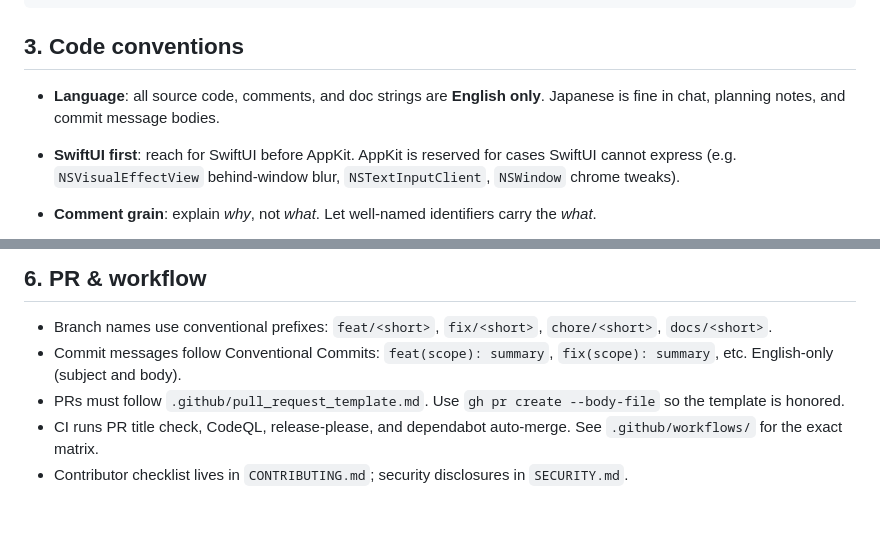
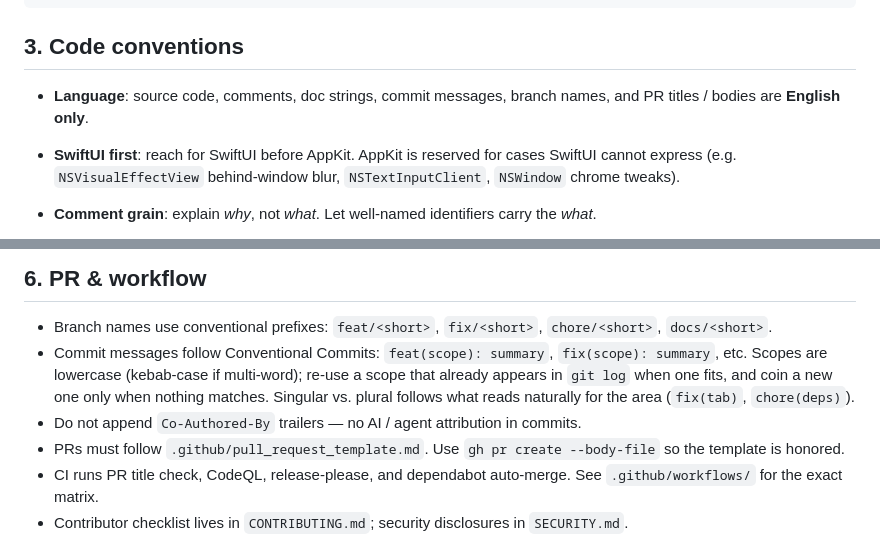
Before and after one commit to nek0der/limpid, a Markdown page: AGENTS.md, 2 parts joined by grey strips. GitHub-like rendering; blank space fills up the shorter version.

Commit message:
docs(agents): tighten language rule, codify commit scope conventions
- Language: drop the chat / commit-body exception so the English-only
  rule cleanly covers source, commit messages, branch names, and PRs.
- Conventional Commits: spell out the scope conventions we actually
  follow (lowercase, kebab-case for multi-word, re-use existing scopes
  from git log, natural number) so new contributors don't have to
  reverse-engineer the log.
- Ban Co-Authored-By trailers — no AI / agent attribution in commits.

```diff
--- a/AGENTS.md
+++ b/AGENTS.md
@@ -68,8 +68,8 @@ project.yml    xcodegen source of truth for the .xcodeproj
 
 ## 3. Code conventions
 
-- **Language**: all source code, comments, and doc strings are **English only**.
-  Japanese is fine in chat, planning notes, and commit message bodies.
+- **Language**: source code, comments, doc strings, commit messages,
+  branch names, and PR titles / bodies are **English only**.
 - **SwiftUI first**: reach for SwiftUI before AppKit. AppKit is reserved for
   cases SwiftUI cannot express (e.g. `NSVisualEffectView` behind-window blur,
   `NSTextInputClient`, `NSWindow` chrome tweaks).
@@ -126,7 +126,13 @@ Short index of load-bearing files. Skim these before touching their domain.
 - Branch names use conventional prefixes: `feat/<short>`, `fix/<short>`,
   `chore/<short>`, `docs/<short>`.
 - Commit messages follow Conventional Commits: `feat(scope): summary`,
-  `fix(scope): summary`, etc. English-only (subject and body).
+  `fix(scope): summary`, etc. Scopes are lowercase (kebab-case if
+  multi-word); re-use a scope that already appears in `git log` when
+  one fits, and coin a new one only when nothing matches. Singular
+  vs. plural follows what reads naturally for the area
+  (`fix(tab)`, `chore(deps)`).
+- Do not append `Co-Authored-By` trailers — no AI / agent attribution
+  in commits.
 - PRs must follow `.github/pull_request_template.md`. Use
   `gh pr create --body-file` so the template is honored.
 - CI runs PR title check, CodeQL, release-please, and dependabot auto-merge.
```
